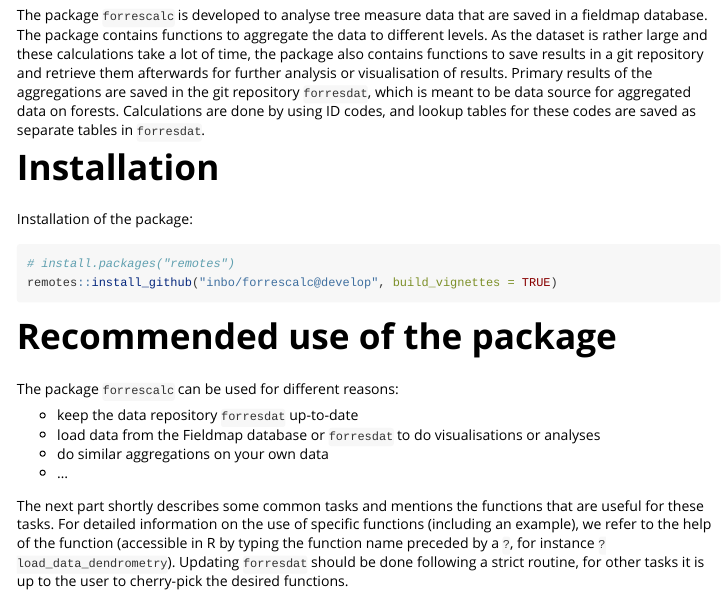
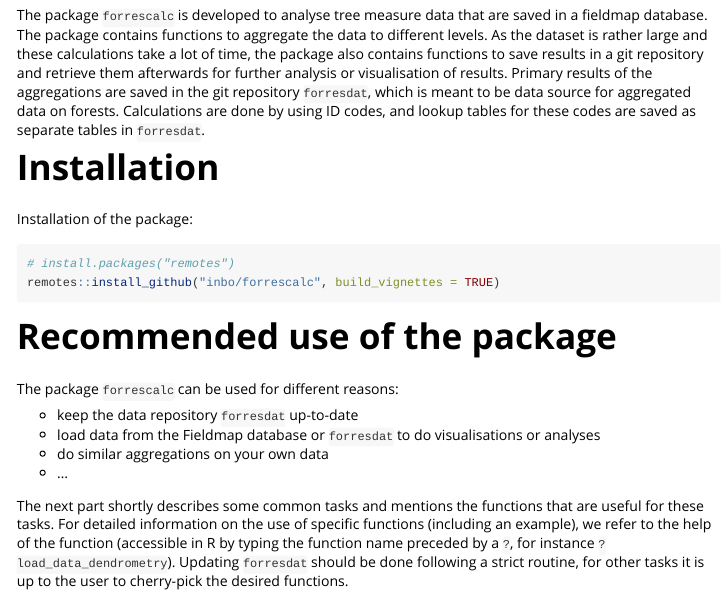
Before and after one commit to inbo/forrescalc, an R Markdown document (vignettes/overview_forrescalc.Rmd): the page in a window 1100 px wide, from 170 px down. Rendered offline with R 4.5, knitr and Pandoc, with nearby package versions.

Commit message:
installatie-instructies in vignet aanpassen aan versie in master

````diff
--- a/vignettes/overview_forrescalc.Rmd
+++ b/vignettes/overview_forrescalc.Rmd
@@ -25,11 +25,11 @@ The package `forrescalc` is developed to analyse tree measure data that are save
 
 # Installation
 
-Installation of the package: <!-- aanpassen als er iets in de master zit -->
+Installation of the package:
 
 ```{r eval = FALSE}
 # install.packages("remotes")
-remotes::install_github("inbo/forrescalc@develop", build_vignettes = TRUE)
+remotes::install_github("inbo/forrescalc", build_vignettes = TRUE)
 ```
 
 # Recommended use of the package
````
